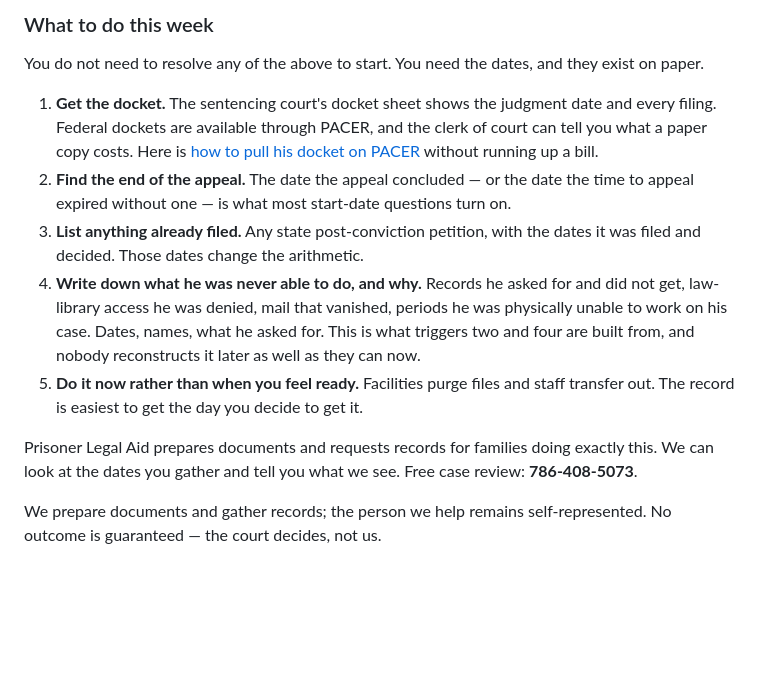
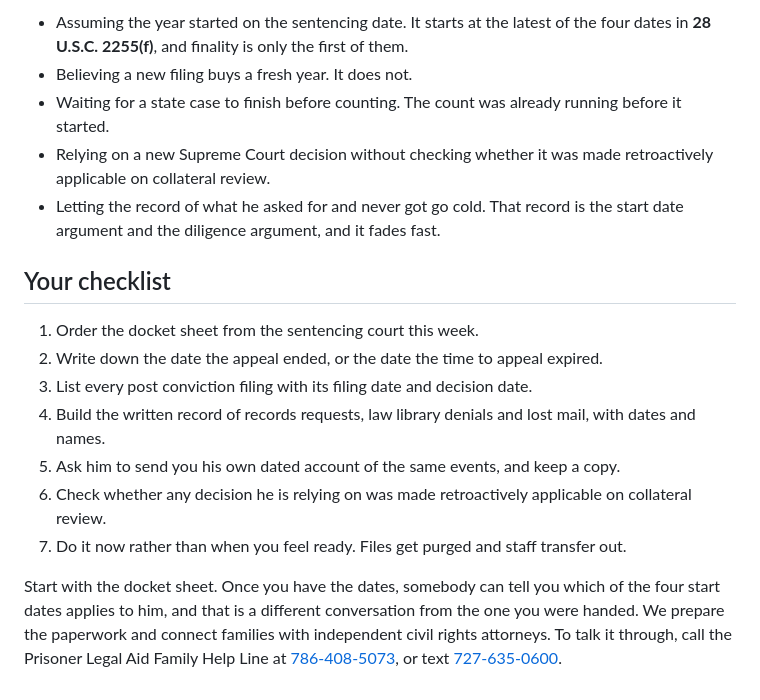
Before and after one commit to charlesxchristopherx-a11y/prisonerlegalaid-blog, a Markdown page: src/posts/is-it-too-late-to-file-for-a-loved-one.md, the part around one of its changes. GitHub-like rendering; blank space fills up the shorter version.

```diff
--- a/src/posts/is-it-too-late-to-file-for-a-loved-one.md
+++ b/src/posts/is-it-too-late-to-file-for-a-loved-one.md
@@ -113,25 +91,18 @@ not automatically the end of it.
 
-### What to do this week
+- Assuming the year started on the sentencing date. It starts at the latest of the four dates in **28 U.S.C. 2255(f)**, and finality is only the first of them.
+- Believing a new filing buys a fresh year. It does not.
+- Waiting for a state case to finish before counting. The count was already running before it started.
+- Relying on a new Supreme Court decision without checking whether it was made retroactively applicable on collateral review.
+- Letting the record of what he asked for and never got go cold. That record is the start date argument and the diligence argument, and it fades fast.
 
-You do not need to resolve any of the above to start. You need the dates, and they exist on paper.
+## Your checklist
 
-1. **Get the docket.** The sentencing court's docket sheet shows the judgment date and every filing.
-   Federal dockets are available through PACER, and the clerk of court can tell you what a paper copy
-   costs. Here is [how to pull his docket on PACER](/checklists/pacer-records/) without running up a bill.
-2. **Find the end of the appeal.** The date the appeal concluded — or the date the time to appeal
-   expired without one — is what most start-date questions turn on.
-3. **List anything already filed.** Any state post-conviction petition, with the dates it was filed
-   and decided. Those dates change the arithmetic.
-4. **Write down what he was never able to do, and why.** Records he asked for and did not get,
-   law-library access he was denied, mail that vanished, periods he was physically unable to work on
-   his case. Dates, names, what he asked for. This is what triggers two and four are built from, and
-   nobody reconstructs it later as well as they can now.
-5. **Do it now rather than when you feel ready.** Facilities purge files and staff transfer out. The
-   record is easiest to get the day you decide to get it.
+1. Order the docket sheet from the sentencing court this week.
+2. Write down the date the appeal ended, or the date the time to appeal expired.
+3. List every post conviction filing with its filing date and decision date.
+4. Build the written record of records requests, law library denials and lost mail, with dates and names.
+5. Ask him to send you his own dated account of the same events, and keep a copy.
+6. Check whether any decision he is relying on was made retroactively applicable on collateral review.
+7. Do it now rather than when you feel ready. Files get purged and staff transfer out.
 
-Prisoner Legal Aid prepares documents and requests records for families doing exactly this. We can
-look at the dates you gather and tell you what we see. Free case review: **786-408-5073**.
-
-We prepare documents and gather records;
-the person we help remains self-represented. No outcome is
-guaranteed — the court decides, not us.
+Start with the docket sheet. Once you have the dates, somebody can tell you which of the four start dates applies to him, and that is a different conversation from the one you were handed. We prepare the paperwork and connect families with independent civil rights attorneys. To talk it through, call the Prisoner Legal Aid Family Help Line at [786-408-5073](tel:+17864085073), or text [727-635-0600](sms:+17276350600).
```
Also changed, not shown: other parts of src/posts/is-it-too-late-to-file-for-a-loved-one.md (+57 -79 lines).
